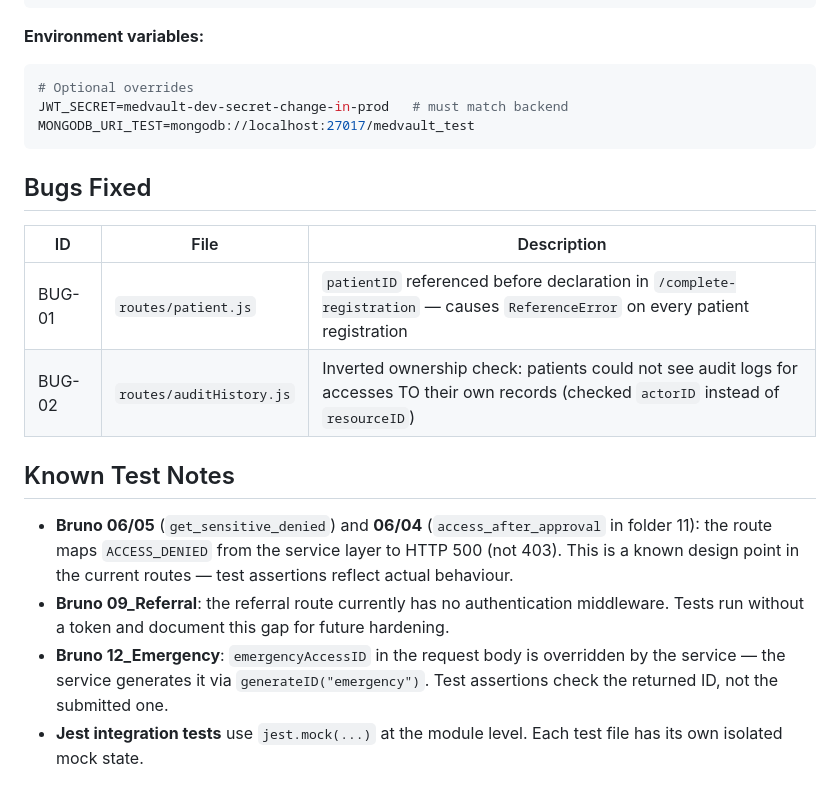
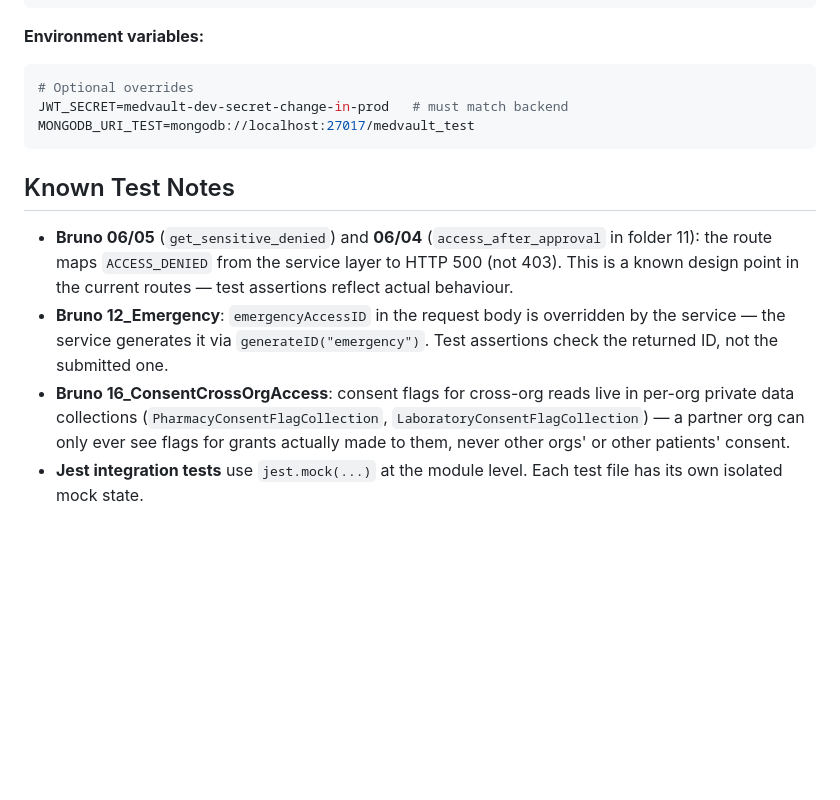
Before and after one commit to rosa36-x/EHR, a Markdown page: medvault-tests/README.md, the part around one of its changes. Rendered like a GitHub page; blank space fills up the shorter version.

````diff
--- a/medvault-tests/README.md
+++ b/medvault-tests/README.md
@@ -99,16 +104,9 @@ JWT_SECRET=medvault-dev-secret-change-in-prod   # must match backend
 MONGODB_URI_TEST=mongodb://localhost:27017/medvault_test
 ```
 
-## Bugs Fixed
-
-| ID     | File                      | Description |
-|--------|---------------------------|-------------|
-| BUG-01 | `routes/patient.js`       | `patientID` referenced before declaration in `/complete-registration` — causes `ReferenceError` on every patient registration |
-| BUG-02 | `routes/auditHistory.js`  | Inverted ownership check: patients could not see audit logs for accesses TO their own records (checked `actorID` instead of `resourceID`) |
-
 ## Known Test Notes
 
 - **Bruno 06/05** (`get_sensitive_denied`) and **06/04** (`access_after_approval` in folder 11): the route maps `ACCESS_DENIED` from the service layer to HTTP 500 (not 403). This is a known design point in the current routes — test assertions reflect actual behaviour.
-- **Bruno 09_Referral**: the referral route currently has no authentication middleware. Tests run without a token and document this gap for future hardening.
 - **Bruno 12_Emergency**: `emergencyAccessID` in the request body is overridden by the service — the service generates it via `generateID("emergency")`. Test assertions check the returned ID, not the submitted one.
+- **Bruno 16_ConsentCrossOrgAccess**: consent flags for cross-org reads live in per-org private data collections (`PharmacyConsentFlagCollection`, `LaboratoryConsentFlagCollection`) — a partner org can only ever see flags for grants actually made to them, never other orgs' or other patients' consent.
 - **Jest integration tests** use `jest.mock(...)` at the module level. Each test file has its own isolated mock state.
````
Also changed, not shown: other parts of medvault-tests/README.md (+21 -16 lines), AI_MODEL_ROADMAP.md (added, +92 -0 lines).
